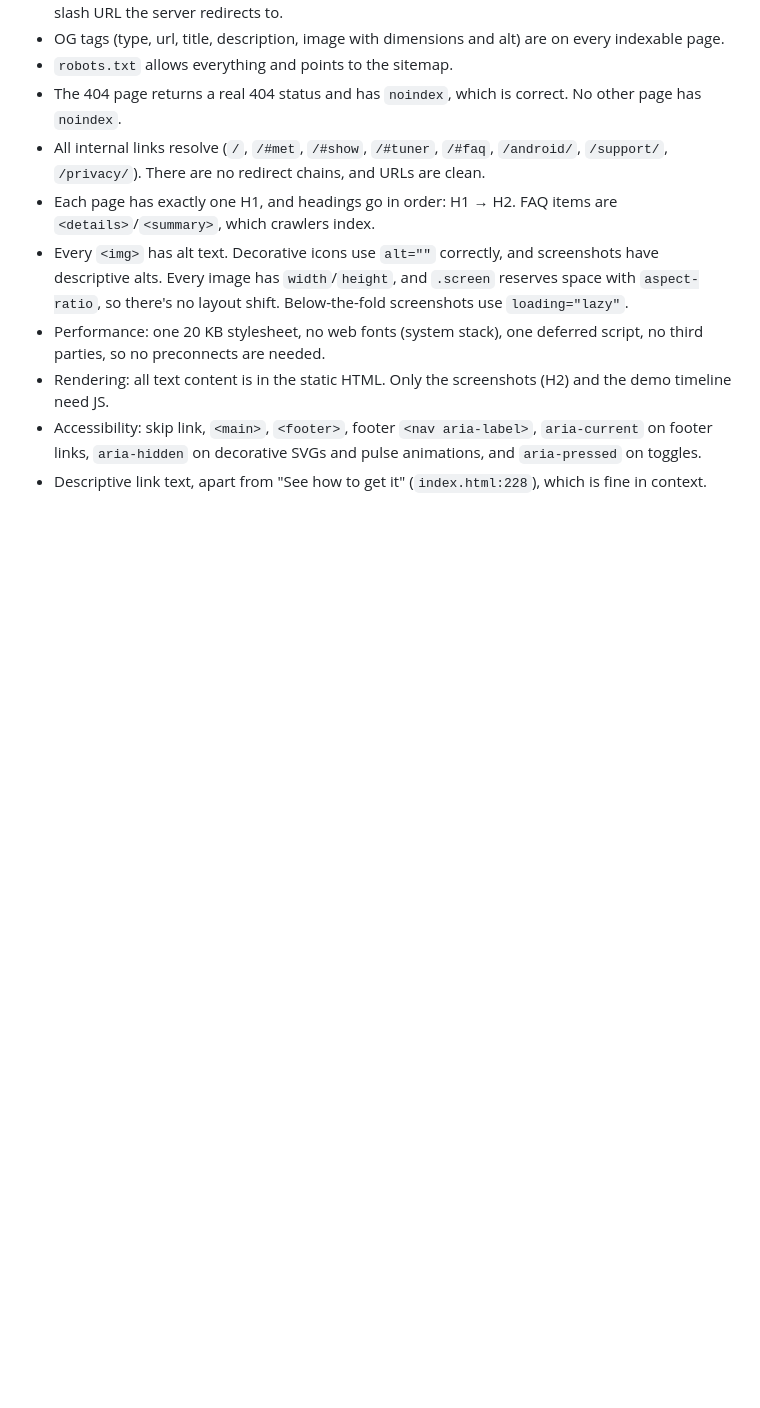
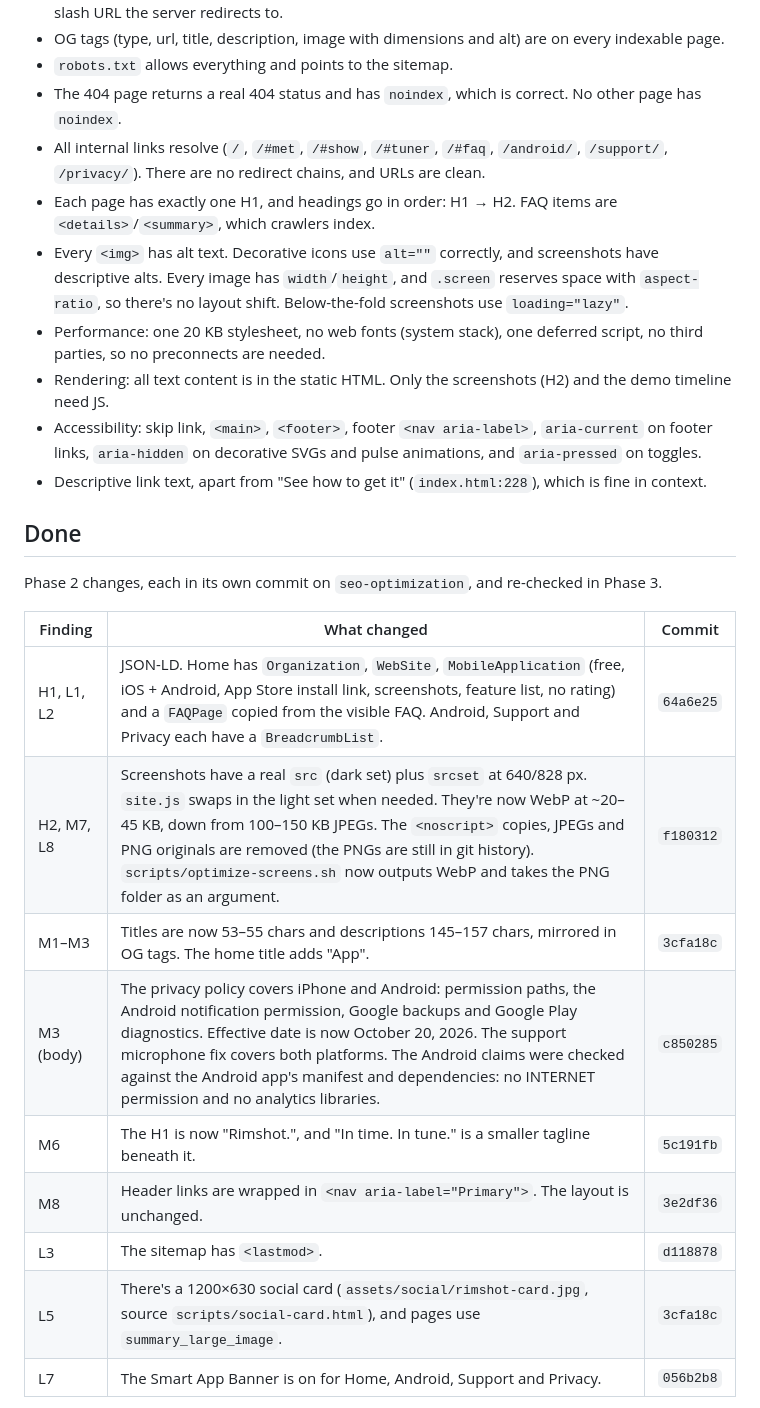
Before and after one commit to theliendem/getrimshot.com, a Markdown page: SEO-AUDIT.md, the part around one of its changes. GitHub-like rendering; blank space fills up the shorter version.

Commit message:
Record what the SEO pass changed and what needs a decision
Co-Authored-By: Claude Opus 5.5 <noreply@anthropic.com>

```diff
--- a/SEO-AUDIT.md
+++ b/SEO-AUDIT.md
@@ -61,3 +61,20 @@ Audited 2026-10-20 on branch `seo-optimization`.
 - Rendering: all text content is in the static HTML. Only the screenshots (H2) and the demo timeline need JS.
 - Accessibility: skip link, `<main>`, `<footer>`, footer `<nav aria-label>`, `aria-current` on footer links, `aria-hidden` on decorative SVGs and pulse animations, and `aria-pressed` on toggles.
 - Descriptive link text, apart from "See how to get it" (`index.html:228`), which is fine in context.
+
+## Done
+
+Phase 2 changes, each in its own commit on `seo-optimization`, and re-checked in Phase 3.
+
+| Finding | What changed | Commit |
+|---------|--------------|--------|
+| H1, L1, L2 | JSON-LD. Home has `Organization`, `WebSite`, `MobileApplication` (free, iOS + Android, App Store install link, screenshots, feature list, no rating) and a `FAQPage` copied from the visible FAQ. Android, Support and Privacy each have a `BreadcrumbList`. | `64a6e25` |
+| H2, M7, L8 | Screenshots have a real `src` (dark set) plus `srcset` at 640/828 px. `site.js` swaps in the light set when needed. They're now WebP at ~20–45 KB, down from 100–150 KB JPEGs. The `<noscript>` copies, JPEGs and PNG originals are removed (the PNGs are still in git history). `scripts/optimize-screens.sh` now outputs WebP and takes the PNG folder as an argument. | `f180312` |
+| M1–M3 | Titles are now 53–55 chars and descriptions 145–157 chars, mirrored in OG tags. The home title adds "App". | `3cfa18c` |
+| M3 (body) | The privacy policy covers iPhone and Android: permission paths, the Android notification permission, Google backups and Google Play diagnostics. Effective date is now October 20, 2026. The support microphone fix covers both platforms. The Android claims were checked against the Android app's manifest and dependencies: no INTERNET permission and no analytics libraries. | `c850285` |
+| M6 | The H1 is now "Rimshot.", and "In time. In tune." is a smaller tagline beneath it. | `5c191fb` |
+| M8 | Header links are wrapped in `<nav aria-label="Primary">`. The layout is unchanged. | `3e2df36` |
+| L3 | The sitemap has `<lastmod>`. | `d118878` |
+| L5 | There's a 1200×630 social card (`assets/social/rimshot-card.jpg`, source `scripts/social-card.html`), and pages use `summary_large_image`. | `3cfa18c` |
+| L7 | The Smart App Banner is on for Home, Android, Support and Privacy. | `056b2b8` |
+
```
Also changed, not shown: other parts of SEO-AUDIT.md (+20 -0 lines).
